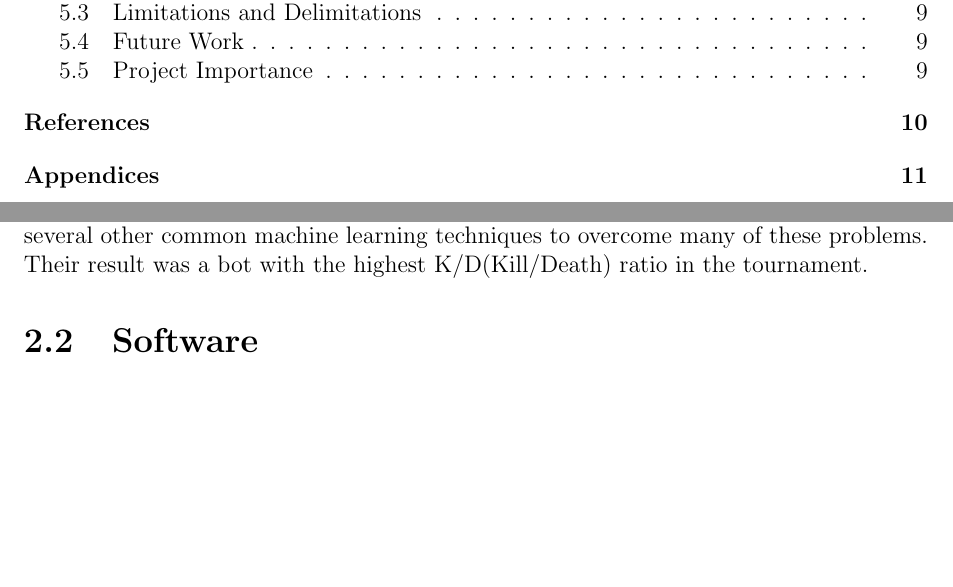
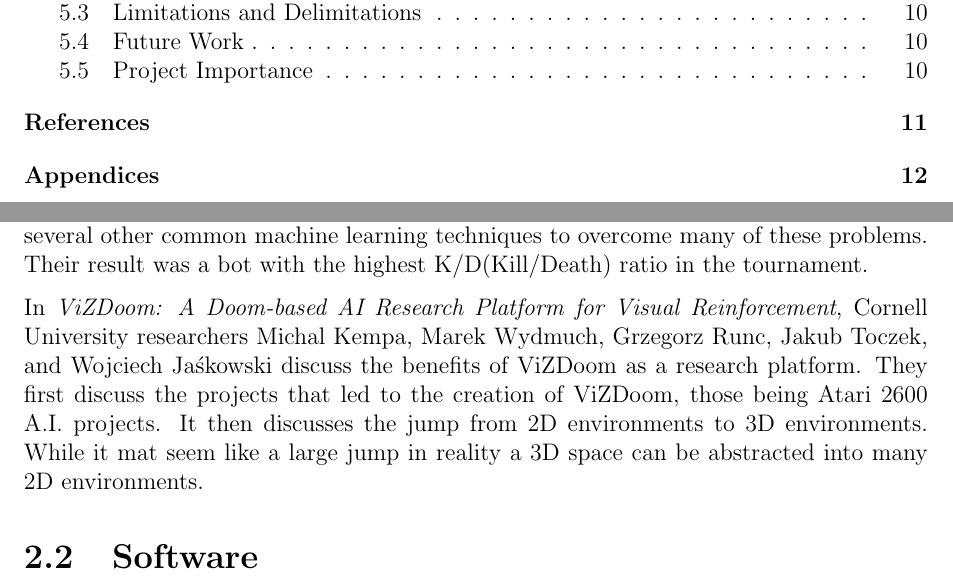
Before and after one commit to ContentsMayBeHot/RivalsofAetherSupervisedLearning, a LaTeX thesis (CapstoneDesignDocument/capstone.tex, which reads CapstoneDesignDocument/sections/literature.tex): two parts of pages 5 and 12 of 19 before the commit and two parts of pages 5 and 12 of 20 after it, joined at a grey line, cut so that both start at the same text, the shorter picture padded with empty space. Compiled offline with pdfLaTeX.

Commit message:
ViZDoom start

```diff
--- a/CapstoneDesignDocument/sections/literature.tex
+++ b/CapstoneDesignDocument/sections/literature.tex
@@ -19,6 +19,8 @@ In {\it Novel Moving Target Search Algorithms}, Peter K. K. Loch from Nanyang Te
 
 In {\it Arnold: An Autonomous Agent to play FPS Games}, Devendra Singh Chaplot and Guillaume Lample from Carnegie Mellon University speak about their time creating a GameAgent for Doom and enter it into the popular competition ViZDoom. They speak briefly on their training methods for the Agent, mainly on the problems they faced during their time training the bot. They use UltraDeep and Theano as a base for their project and several other common machine learning techniques to overcome many of these problems. Their result was a bot with the highest K/D(Kill/Death) ratio in the tournament.
 
+In {\it ViZDoom: A Doom-based AI Research Platform for Visual Reinforcement}, Cornell University researchers Michal Kempa, Marek Wydmuch, Grzegorz Runc, Jakub Toczek, and Wojciech Jaśkowski discuss the benefits of ViZDoom as a research platform. They first discuss the projects that led to the creation of ViZDoom, those being Atari 2600 A.I. projects. It then discusses the jump from 2D environments to 3D environments. While it mat seem like a large jump in reality a 3D space can be abstracted into many 2D environments.
+
 \section{Software}
 %-------------------------------------------%
 {\it Serpent.AI} is an Open Source Python framework for creating Game Agents. This framework allows developers to transform any video game into a "sandbox environment ripe for experimentation".
```
